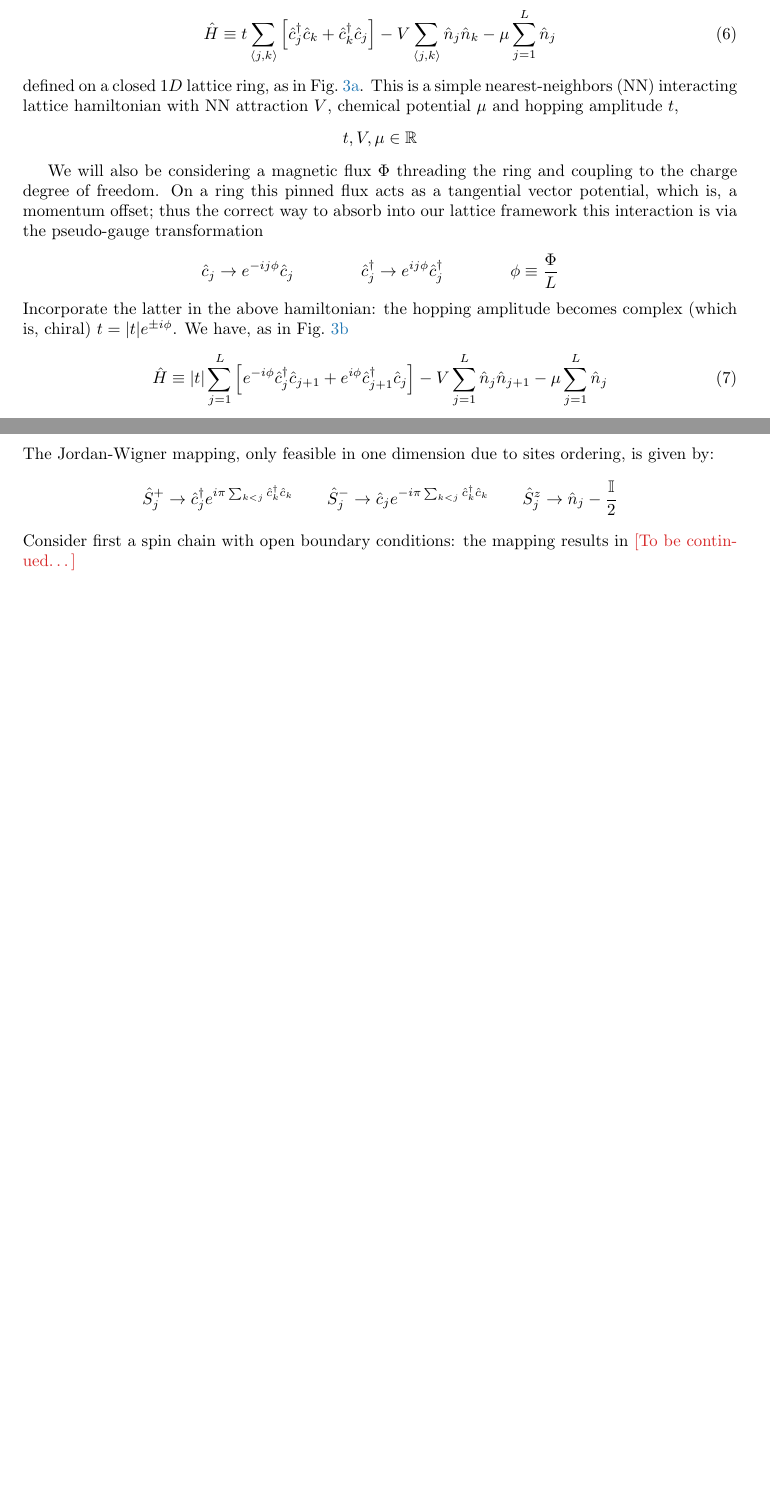
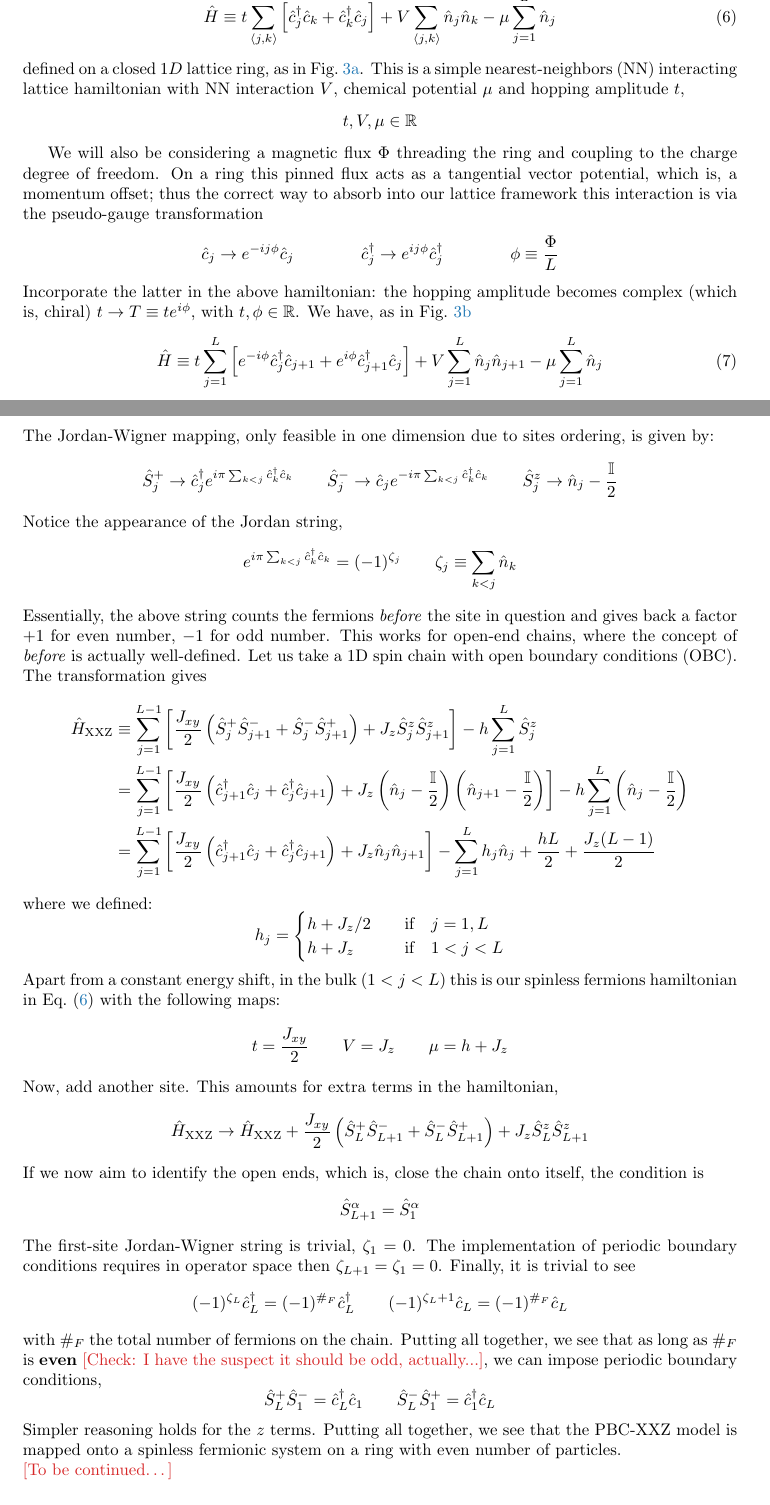
Before and after one commit to nepero27178/FermiHubbardDMRG, a LaTeX paper (Report/main.tex, which reads Report/sections/fermi-hubbard.tex): two parts of pages 9 and 10 of 12 before the commit and two parts of pages 9 and 10 of 13 after it, joined at a grey line, cut at the place of the change, the shorter picture padded with empty space. Compiled offline with pdfLaTeX.

Commit message:
progress on XXZ mapping

```diff
--- a/Report/sections/fermi-hubbard.tex
+++ b/Report/sections/fermi-hubbard.tex
@@ -20,10 +20,10 @@ In this project we limit ourselves to a polarized (spinless fermions) system. Ex
 \begin{equation}\label{eq:spinless-hamiltonian-pbc}
 	\hat H \equiv t \sum_{\ev{j,k}} \left[
 		\hat c_j^\dagger \hat c_k + \hat c_k^\dagger \hat c_j
-	\right] - V \sum_{\ev{j,k}} \hat n_j \hat n_k - \mu \sum_{j=1}^L \hat n_j
+	\right] + V \sum_{\ev{j,k}} \hat n_j \hat n_k - \mu \sum_{j=1}^L \hat n_j
 \end{equation}
 defined on a closed $1D$ lattice ring, as in Fig.~\ref{subfig:lattice-ring}.
-This is a simple nearest-neighbors (NN) interacting lattice hamiltonian with NN attraction $V$, chemical potential $\mu$ and hopping amplitude $t$,
+This is a simple nearest-neighbors (NN) interacting lattice hamiltonian with NN interaction $V$, chemical potential $\mu$ and hopping amplitude $t$,
 \[
 	t, V, \mu \in \mathbb{R}
 \]
@@ -36,11 +36,11 @@ We will also be considering a magnetic flux $\Phi$ threading the ring and coupli
 	\qquad\qquad
 	\phi \equiv \frac{\Phi}{L}
 \]
-Incorporate the latter in the above hamiltonian: the hopping amplitude becomes complex (which is, chiral) $t = \abs{t} e^{\pm i\phi}$. We have, as in Fig.~\ref{subfig:lattice-ring-flux}
+Incorporate the latter in the above hamiltonian: the hopping amplitude becomes complex (which is, chiral) $t \to T \equiv t e^{i\phi}$, with $t, \phi \in \mathbb{R}$. We have, as in Fig.~\ref{subfig:lattice-ring-flux}
 \begin{equation}\label{eq:spinless-hamiltonian-tbc}
-	\hat H \equiv \abs{t} \sum_{j=1}^L \left[
+	\hat H \equiv t \sum_{j=1}^L \left[
 		e^{-i\phi} \hat c_j^\dagger \hat c_{j+1} + e^{i\phi} \hat c_{j+1}^\dagger \hat c_j
-	\right] - V \sum_{j=1}^L \hat n_j \hat n_{j+1} - \mu \sum_{j=1}^L \hat n_j
+	\right] + V \sum_{j=1}^L \hat n_j \hat n_{j+1} - \mu \sum_{j=1}^L \hat n_j
 \end{equation}
 where a $\mod L$ operation is intended: $L+1 \leftrightarrow 1$. We want to indagate its ground-state properties. The relevant parameters will be the reduced hopping $t/V$ and chemical potential $\mu/V$.
 
@@ -62,7 +62,78 @@ The Jordan-Wigner mapping, only feasible in one dimension due to sites ordering,
 	\qquad
 	\hat S_j^z \to \hat n_j - \frac{\mathbb{I}}{2}
 \]
-Consider first a spin chain with open boundary conditions: the mapping results in
+Notice the appearance of the Jordan string,
+\[
+	e^{i\pi \sum_{k < j} \hat c_k^\dagger \hat c_k} = (-1)^{\zeta_j}
+	\qquad
+	\zeta_j \equiv \sum_{k < j} \hat n_k
+\]
+Essentially, the above string counts the fermions \textit{before} the site in question and gives back a factor $+1$ for even number, $-1$ for odd number. This works for open-end chains, where the concept of \textit{before} is actually well-defined. Let us take a $1\mathrm{D}$ spin chain with open boundary conditions (OBC). The transformation gives
+\[
+	\begin{aligned}
+		\hat H_\mathrm{XXZ} &\equiv \sum_{j=1}^{L-1} \left[
+			\frac{J_{xy}}{2} \left(
+				\hat S_j^+ \hat S_{j+1}^- + \hat S_j^- \hat S_{j+1}^+
+			\right) + J_z \hat S_j^z \hat S_{j+1}^z
+		\right] - h \sum_{j=1}^L \hat S_j^z \\
+		&= \sum_{j=1}^{L-1} \left[
+			\frac{J_{xy}}{2} \left(
+				\hat c_{j+1}^\dagger \hat c_j + \hat c_j^\dagger \hat c_{j+1}
+			\right) + J_z \left(
+				\hat n_j - \frac{\mathbb{I}}{2}
+			\right) \left(
+				\hat n_{j+1} - \frac{\mathbb{I}}{2}
+			\right)
+		\right] - h \sum_{j=1}^L \left(
+			\hat n_{j} - \frac{\mathbb{I}}{2}
+		\right) \\
+		&= \sum_{j=1}^{L-1} \left[
+			\frac{J_{xy}}{2} \left(
+				\hat c_{j+1}^\dagger \hat c_j + \hat c_j^\dagger \hat c_{j+1}
+			\right) + J_z \hat n_j \hat n_{j+1}
+		\right] - \sum_{j=1}^L h_j \hat n_{j}
+		+ \frac{hL}{2} + \frac{J_z (L-1)}{2}
+	\end{aligned}
+\]
+where we defined:
+\[
+	h_j = \begin{cases}
+		h + J_z/2 &\qq{if} j=1,L \\
+		h + J_z &\qq{if} 1<j<L
+	\end{cases}
+\]
+Apart from a constant energy shift, in the bulk ($1<j<L$) this is our spinless fermions hamiltonian in Eq.~\eqref{eq:spinless-hamiltonian-pbc} with the following maps:
+\[
+	t = \frac{J_{xy}}{2}
+	\qquad
+	V = J_z
+	\qquad
+	\mu = h + J_z
+\]
+Now, add another site. This amounts for extra terms in the hamiltonian,
+\[
+	\hat H_\mathrm{XXZ} \to \hat H_\mathrm{XXZ} + \frac{J_{xy}}{2} \left(
+		\hat S_L^+ \hat S_{L+1}^- + \hat S_L^- \hat S_{L+1}^+
+	\right) + J_z \hat S_L^z \hat S_{L+1}^z
+\]
+If we now aim to identify the open ends, which is, close the chain onto itself, the condition is
+\[
+	\hat S_{L+1}^\alpha = \hat S_1^\alpha
+\]
+The first-site Jordan-Wigner string is trivial, $\zeta_1 = 0$. The implementation of periodic boundary conditions requires in operator space then $\zeta_{L+1} = \zeta_1 = 0$. Finally, it is trivial to see
+\[
+	(-1)^{\zeta_L} \hat c_L^\dagger = (-1)^{\#_F} \hat c_L^\dagger
+	\qquad
+	(-1)^{\zeta_L+1} \hat c_L = (-1)^{\#_F} \hat c_L
+\]
+with $\#_F$ the total number of fermions on the chain. Putting all together, we see that as long as $\#_F$ is \textbf{even} {\color{tabred}[Check: I have the suspect it should be odd, actually...]}, we can impose periodic boundary conditions,
+\[
+	\hat S_L^+ \hat S_1^- = \hat c_L^\dagger \hat c_1
+	\qquad
+	\hat S_L^- \hat S_1^+ = \hat c_1^\dagger \hat c_L
+\]
+Simpler reasoning holds for the $z$ terms. Putting all together, we see that the PBC-$\mathrm{XXZ}$ model is mapped onto a spinless fermionic system on a ring with even number of particles.
+
 \todo
 
 \subsection{Bosonization of the model}
```
Also changed, not shown: Report/pictures/theory/lattice-ring-flux.tex (+2 -2 lines), Report/main.pdf, Report/sections/fermi-hubbard.tex (4 more changed lines), 5 other files.
